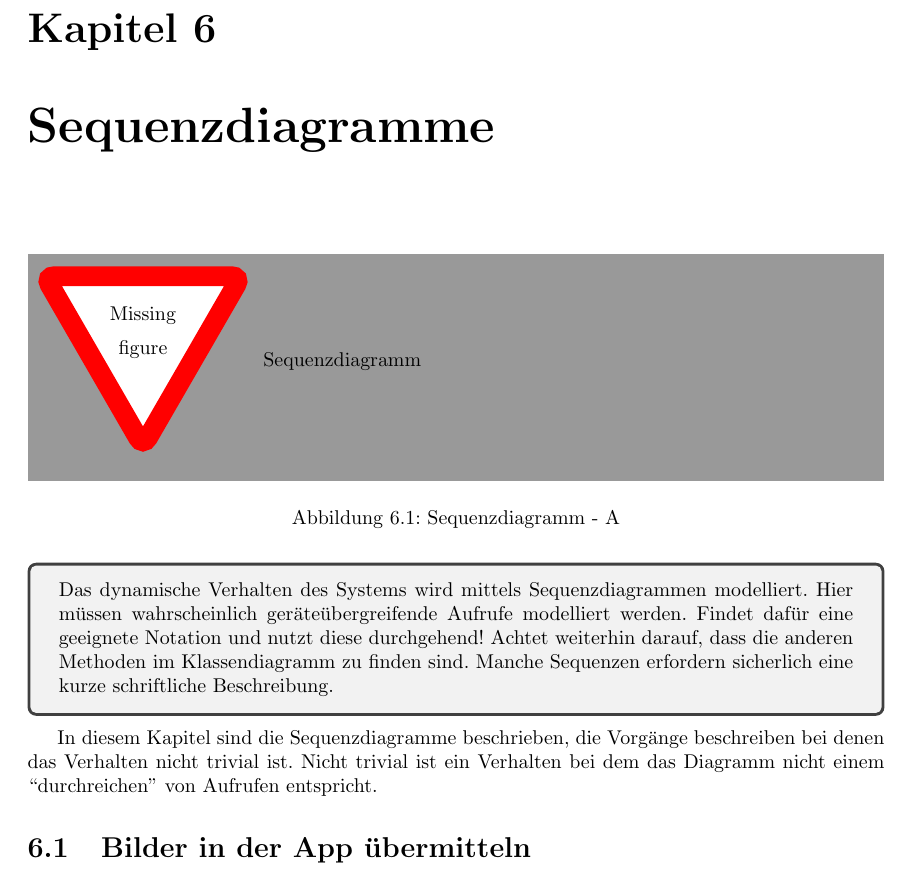
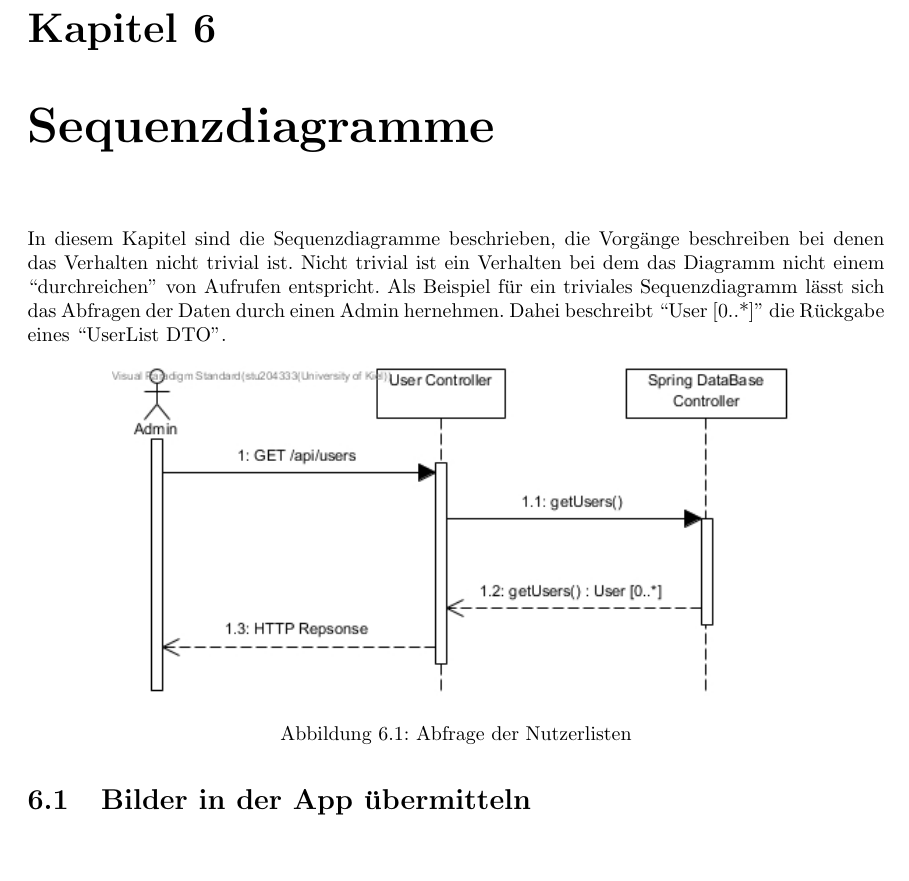
Before and after one commit to mascent/AdessoEnergySopro19, a LaTeX document (entwurf/LaTeX/entwurfsdoku.tex, which reads entwurf/LaTeX/kapitel/sequenzdiagramme.tex): part of page 20 of 23 before the commit and part of page 20 of 24 after it, cut so that both start at the same text, the shorter picture padded with empty space. Compiled offline with pdfLaTeX.

Commit message:
Add trivial sequence diagram to LaTeX document
Refers to: HRS3105B-104, HRS3105B-90

```diff
--- a/entwurf/LaTeX/kapitel/sequenzdiagramme.tex
+++ b/entwurf/LaTeX/kapitel/sequenzdiagramme.tex
@@ -1,21 +1,13 @@
-\begin{figure}[h]
-	\centering
-	\missingfigure{Sequenzdiagramm}
-	\caption{Sequenzdiagramm - A}
-	\label{fig:sequenz-a}
-\end{figure}
-
-
-\begin{tcolorbox}
-Das dynamische Verhalten des Systems wird mittels Sequenzdiagrammen modelliert.
-Hier müssen wahrscheinlich geräteübergreifende Aufrufe modelliert werden.
-Findet dafür eine geeignete Notation und nutzt diese durchgehend!
-Achtet weiterhin darauf, dass die anderen Methoden im Klassendiagramm zu finden sind.
-Manche Sequenzen erfordern sicherlich eine kurze schriftliche Beschreibung.
-\end{tcolorbox}
 
 In diesem Kapitel sind die Sequenzdiagramme beschrieben, die Vorgänge beschreiben bei denen das Verhalten nicht trivial ist.
 Nicht trivial ist ein Verhalten bei dem das Diagramm nicht einem ``durchreichen'' von Aufrufen entspricht.
+Als Beispiel für ein triviales Sequenzdiagramm lässt sich das Abfragen der Daten durch einen Admin hernehmen. Dahei
+beschreibt ``User [0..*]'' die Rückgabe eines ``UserList DTO''.
+\begin{figure}[H]
+	\centering
+	\includegraphics[width = 12cm]{img/diagrams/TrivialDiagram}
+	\caption{Abfrage der Nutzerlisten}
+\end{figure}
 
 \section{Bilder in der App übermitteln}
 Das folgende Sequenzdiagramm beschreibt den Vorgang des erfolgreichen Übermitteln eines \\Zählerstandes als Bild.
```
Also changed, not shown: entwurf/LaTeX/img/Diagrams/TrivialDiagram.jpg (added), entwurf/LaTeX/kapitel/sequenzdiagramme.tex (6 more changed lines).
